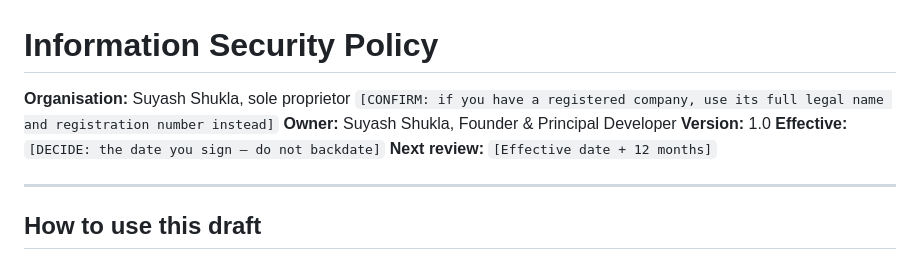
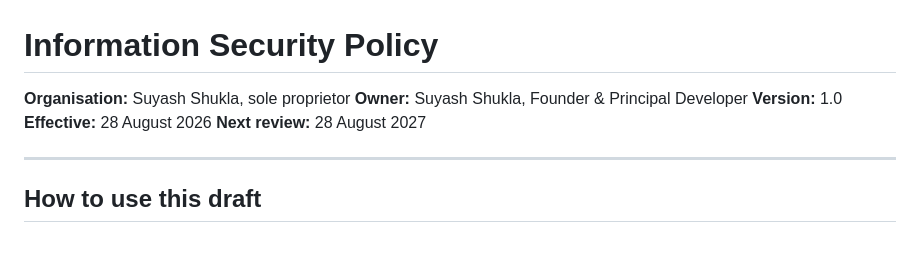
Before and after one commit to HowSuyash/Quenaire, a Markdown page: docs/INFORMATION_SECURITY_POLICY.md, the part around the change. GitHub-like rendering.

Commit message:
Set policy effective date and confirm sole proprietorship
Effective 28 August 2026, reviewed annually.

```diff
--- a/docs/INFORMATION_SECURITY_POLICY.md
+++ b/docs/INFORMATION_SECURITY_POLICY.md
@@ -1,10 +1,10 @@
 # Information Security Policy
 
-**Organisation:** Suyash Shukla, sole proprietor `[CONFIRM: if you have a registered company, use its full legal name and registration number instead]`
+**Organisation:** Suyash Shukla, sole proprietor
 **Owner:** Suyash Shukla, Founder & Principal Developer
 **Version:** 1.0
-**Effective:** `[DECIDE: the date you sign — do not backdate]`
-**Next review:** `[Effective date + 12 months]`
+**Effective:** 28 August 2026
+**Next review:** 28 August 2027
 
 ---
 
```
